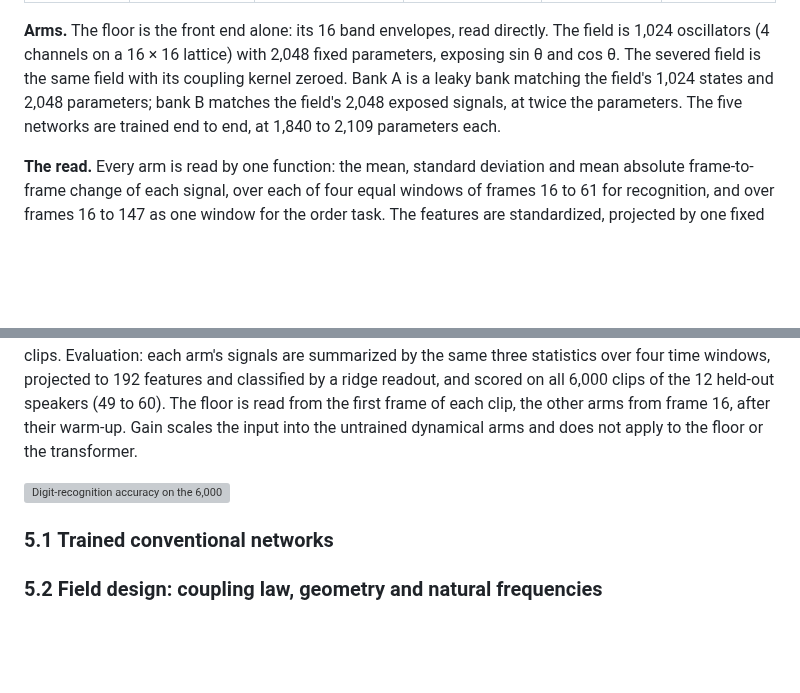
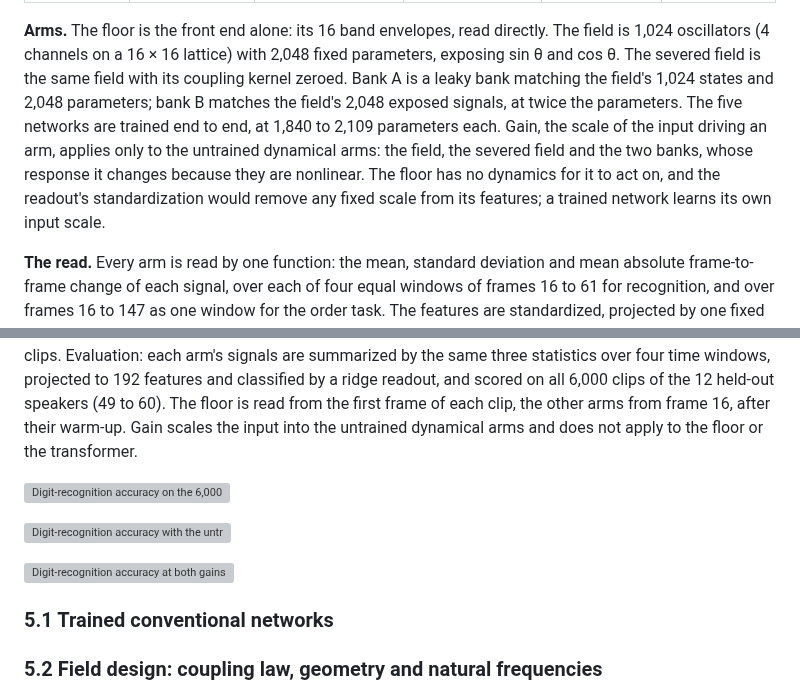
Before and after one commit to ekryski/oscillator-research, a Markdown page: papers/02-untrained-reservoirs/spoken-digit-recognition-without-training-DRAFT.md, 2 parts joined by grey strips. Drawn GitHub-style; blank space fills up the shorter version; grey boxes are pictures that could not be loaded.

Commit message:
add the gain 2 and both-gains figures, and say where gain applies

```diff
--- a/papers/02-untrained-reservoirs/spoken-digit-recognition-without-training-DRAFT.md
+++ b/papers/02-untrained-reservoirs/spoken-digit-recognition-without-training-DRAFT.md
@@ -32,7 +32,7 @@ The confirmatory study was registered before its first run and is organized in s
 | 4, size | Does the field's size matter against a matched bank? | field and bank A | 1, 4 and 16 channels (256, 1,024 and 4,096 states); noise 0 and +5 dB; seeds 0–2 | 16 × 16 lattice; gain 2; 2,048 training clips | 36 |
 | carrier | Does driving with the waveform itself help? (H4) | floor, bank A, the 10 Tier 3 field configurations, and the 2 Stuart-Landau cores with random and designed ω | seeds 0–2 | 0 dB; gain 32; 16 kHz drive; 2,048 training clips | 48 |
 
-**Arms.** The floor is the front end alone: its 16 band envelopes, read directly. The field is 1,024 oscillators (4 channels on a 16 × 16 lattice) with 2,048 fixed parameters, exposing sin θ and cos θ. The severed field is the same field with its coupling kernel zeroed. Bank A is a leaky bank matching the field's 1,024 states and 2,048 parameters; bank B matches the field's 2,048 exposed signals, at twice the parameters. The five networks are trained end to end, at 1,840 to 2,109 parameters each.
+**Arms.** The floor is the front end alone: its 16 band envelopes, read directly. The field is 1,024 oscillators (4 channels on a 16 × 16 lattice) with 2,048 fixed parameters, exposing sin θ and cos θ. The severed field is the same field with its coupling kernel zeroed. Bank A is a leaky bank matching the field's 1,024 states and 2,048 parameters; bank B matches the field's 2,048 exposed signals, at twice the parameters. The five networks are trained end to end, at 1,840 to 2,109 parameters each. Gain, the scale of the input driving an arm, applies only to the untrained dynamical arms: the field, the severed field and the two banks, whose response it changes because they are nonlinear. The floor has no dynamics for it to act on, and the readout's standardization would remove any fixed scale from its features; a trained network learns its own input scale.
 
 **The read.** Every arm is read by one function: the mean, standard deviation and mean absolute frame-to-frame change of each signal, over each of four equal windows of frames 16 to 61 for recognition, and over frames 16 to 147 as one window for the order task. The features are standardized, projected by one fixed Gaussian matrix to widths 192, 1,024 and 4,096 (never wider than the arm itself; the unprojected read is also fitted at 2,048 clips), and classified by a ridge whose penalty is chosen on the last eighth of the training set. The floor is also read from frame 0; that whole-clip floor is the primary control. The field arms also get a read with their rotation rates added.
 
@@ -66,7 +66,11 @@ The confirmatory study was registered before its first run and is organized in s
 
 Table: Digit-recognition accuracy (%) on AudioMNIST, mean ± standard deviation over three seeds. Training: 2,048 clips drawn from the 24,000 recordings of speakers 1 to 48, with the same white noise level in training and test audio (0 dB: noise as loud as the speech; +5 dB: noise 5 dB louder than the speech). A seed sets an arm's random parameters and which 2,048 clips it is trained on. For the floor, field, severed field and bank A only the readout is fitted; the transformer is also trained end to end on the same clips. Evaluation: each arm's signals are summarized by the same three statistics over four time windows, projected to 192 features and classified by a ridge readout, and scored on all 6,000 clips of the 12 held-out speakers (49 to 60). The floor is read from the first frame of each clip, the other arms from frame 16, after their warm-up. Gain scales the input into the untrained dynamical arms and does not apply to the floor or the transformer.
 
-![Digit-recognition accuracy on the 6,000 test clips of AudioMNIST speakers 49 to 60, by the noise level of the training and test audio. Bars are the mean over three seeds and error bars one standard deviation. Every arm was trained on 2,048 clips from speakers 1 to 48 and read by the same ridge readout on 192 features; the transformer was also trained end to end. Gain applies only to the untrained dynamical arms (field, severed field, bank A). Dotted line: chance, 10%.](resources/figures/c1-recognition-accuracy.png)
+![Digit-recognition accuracy on the 6,000 test clips of AudioMNIST speakers 49 to 60, by the noise level of the training and test audio. Bars are the mean over three seeds and error bars one standard deviation. Every arm was trained on 2,048 clips from speakers 1 to 48 and read by the same ridge readout on 192 features; the transformer was also trained end to end. Gain applies only to the untrained dynamical arms (field, severed field, bank A). Dotted line: chance, 10%.](resources/figures/c1-recognition-gain1.png)
+
+![Digit-recognition accuracy with the untrained dynamical arms (field, severed field, bank A) driven at gain = 2, hatched. The floor and the transformer take no gain and are the same as at gain = 1. Every arm was trained on 2,048 clips from speakers 1 to 48 and read by the same ridge readout on 192 features, and scored on the 6,000 test clips of speakers 49 to 60. Bars are the mean over three seeds and error bars one standard deviation. Dotted line: chance, 10%.](resources/figures/c2-recognition-gain2.png)
+
+![Digit-recognition accuracy at both gains: each untrained dynamical arm at gain = 1 (solid) and gain = 2 (hatched), beside the floor and the transformer, which take no gain. Every arm was trained on 2,048 clips from speakers 1 to 48 and read by the same ridge readout on 192 features, and scored on the 6,000 test clips of speakers 49 to 60. Bars are the mean over three seeds and error bars one standard deviation. Dotted line: chance, 10%.](resources/figures/c3-recognition-both-gains.png)
 
 ### 5.1 Trained conventional networks
 
```
